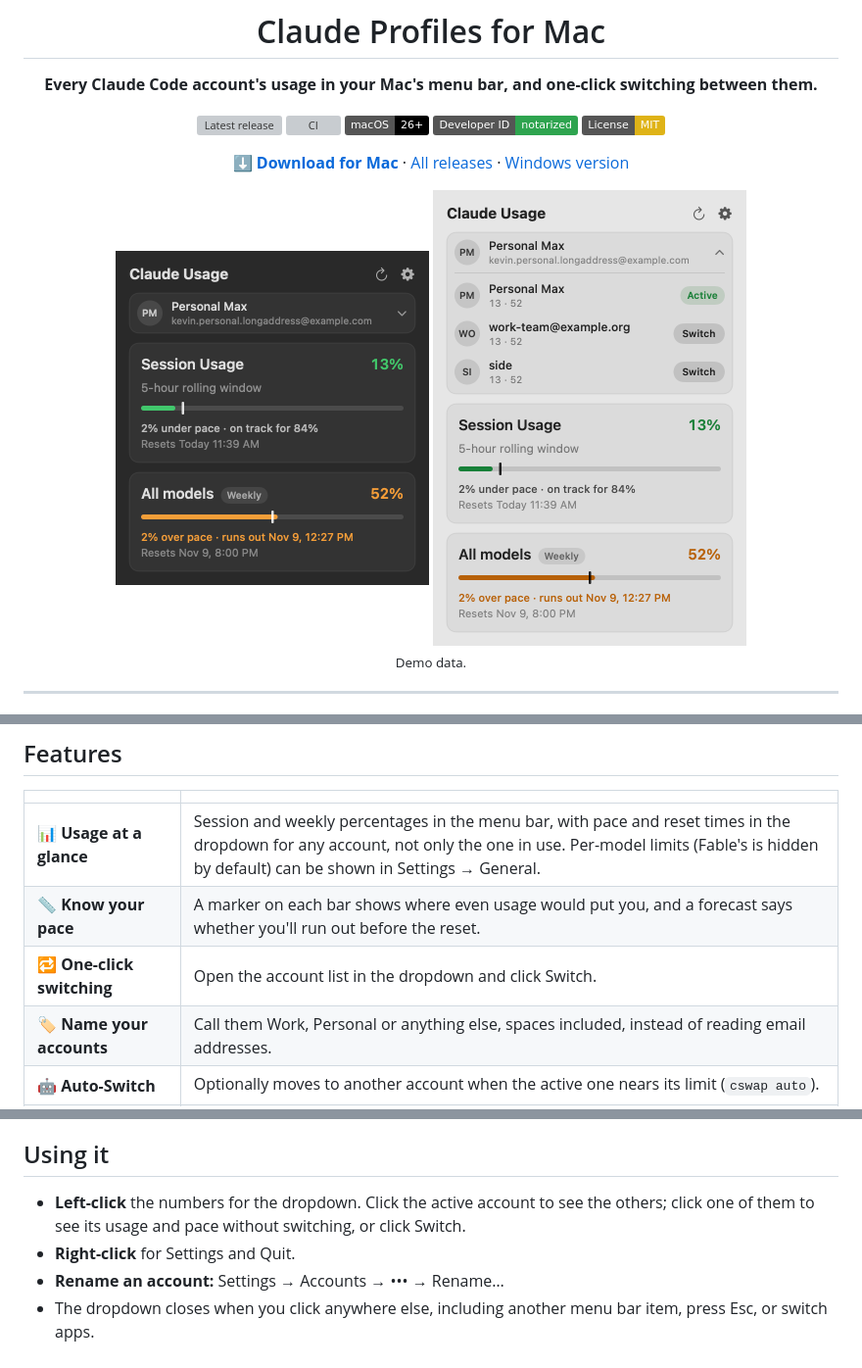
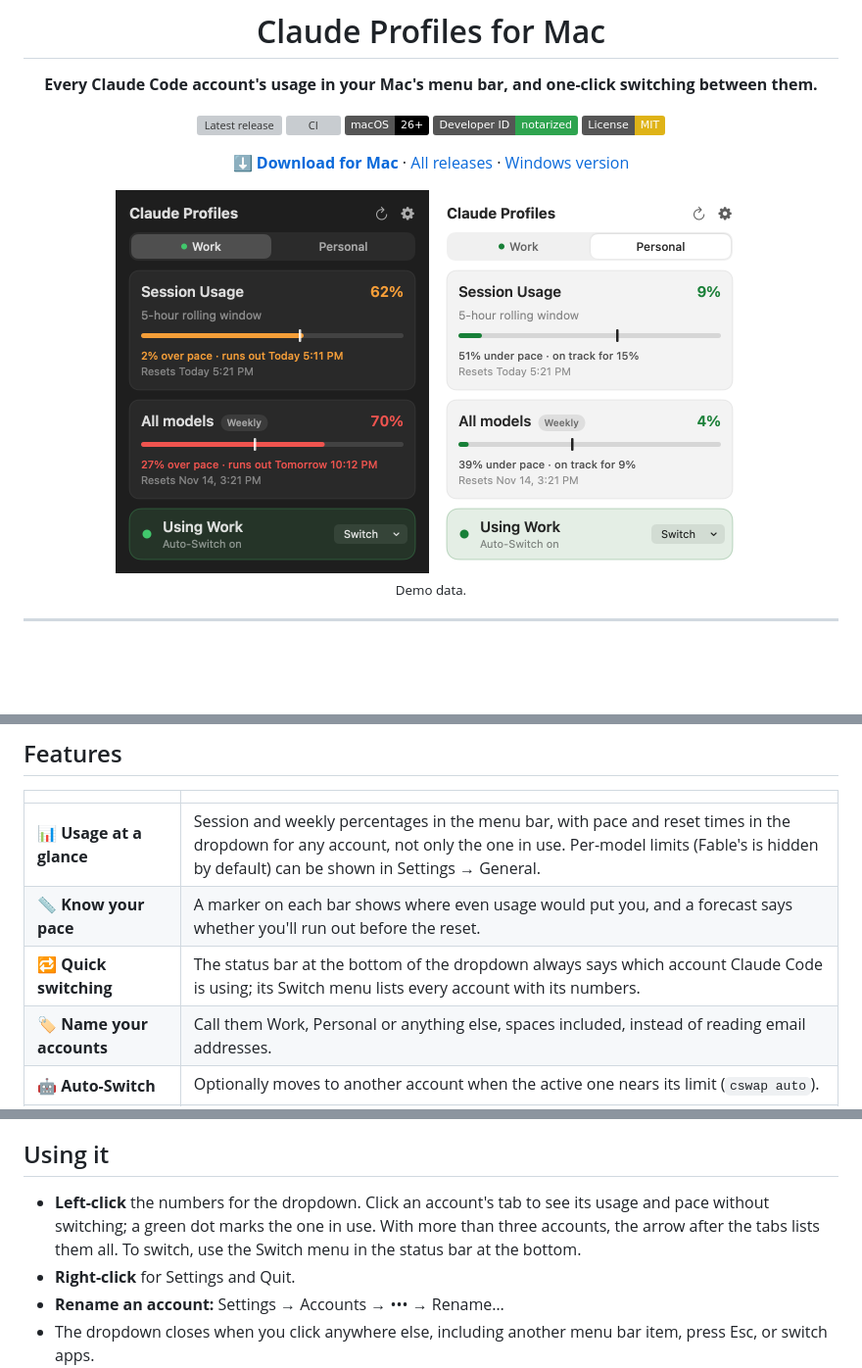
Before and after one commit to kevinabouhanna/claude-profiles-mac, a Markdown page: README.md, 3 parts joined by grey strips. Shown at 98% size. GitHub-like rendering; pictures changed too: docs/images/dropdown-accounts-light.png (deleted), docs/images/dropdown-dark.png, docs/images/dropdown-viewing-light.png (added); badges without logos; blank space fills up the shorter version; grey boxes are pictures that could not be loaded.

```diff
--- a/README.md
+++ b/README.md
@@ -14,8 +14,8 @@
 
 **[⬇️ Download for Mac](https://github.com/kevinabouhanna/claude-profiles-mac/releases/latest/download/ClaudeProfiles.dmg)** · [All releases](https://github.com/kevinabouhanna/claude-profiles-mac/releases) · [Windows version](https://github.com/kevinabouhanna/claude-profiles-windows)
 
-<img src="docs/images/dropdown-dark.png" alt="The dropdown in dark mode: the active account, named Personal Max, above Session and Weekly usage cards with pace markers" width="320">
-<img src="docs/images/dropdown-accounts-light.png" alt="The dropdown in light mode with the account list open, showing three accounts and a Switch button on each inactive one" width="320">
+<img src="docs/images/dropdown-dark.png" alt="The dropdown in dark mode: tabs for the Work and Personal accounts with Work selected and marked in use, Session and Weekly usage cards with pace markers, and a status bar reading Using Work with a Switch menu" width="320">
+<img src="docs/images/dropdown-viewing-light.png" alt="The dropdown in light mode looking at the Personal tab while the status bar still reads Using Work" width="320">
 <br><sub>Demo data.</sub>
 
 </div>
@@ -31,7 +31,7 @@ usage, and opens into a Liquid Glass dropdown with the detail.
 |---|---|
 | 📊 **Usage at a glance** | Session and weekly percentages in the menu bar, with pace and reset times in the dropdown for any account, not only the one in use. Per-model limits (Fable's is hidden by default) can be shown in Settings → General. |
 | 📏 **Know your pace** | A marker on each bar shows where even usage would put you, and a forecast says whether you'll run out before the reset. |
-| 🔁 **One-click switching** | Open the account list in the dropdown and click Switch. |
+| 🔁 **Quick switching** | The status bar at the bottom of the dropdown always says which account Claude Code is using; its Switch menu lists every account with its numbers. |
 | 🏷️ **Name your accounts** | Call them Work, Personal or anything else, spaces included, instead of reading email addresses. |
 | 🤖 **Auto-Switch** | Optionally moves to another account when the active one nears its limit (`cswap auto`). |
 | 🎨 **Your menu bar, your style** | Layout, separator, labels, size and weight, and colors that follow the menu bar, follow your usage, or are custom, with separate light and dark picks. |
@@ -48,7 +48,7 @@ It needs macOS 26 or later, on Apple silicon or Intel.
 
 ## Using it
 
-- **Left-click** the numbers for the dropdown. Click the active account to see the others; click one of them to see its usage and pace without switching, or click Switch.
+- **Left-click** the numbers for the dropdown. Click an account's tab to see its usage and pace without switching; a green dot marks the one in use. With more than three accounts, the arrow after the tabs lists them all. To switch, use the Switch menu in the status bar at the bottom.
 - **Right-click** for Settings and Quit.
 - **Rename an account:** Settings → Accounts → ••• → Rename…
 - The dropdown closes when you click anywhere else, including another menu bar item, press Esc, or switch apps.
```
Also changed, not shown: 3 other files.
